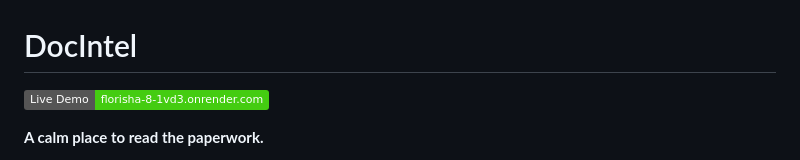
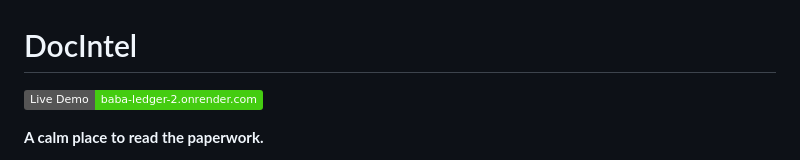
Before and after one commit to asvibes/Baba-Ledger, a Markdown page: README.md, the part around the change. GitHub-like rendering; badges without logos.

Commit message:
Update live demo link in README.md

```diff
--- a/README.md
+++ b/README.md
@@ -1,6 +1,6 @@
 # DocIntel
 
-[![Live Demo](https://img.shields.io/badge/Live%20Demo-florisha--8--1vd3.onrender.com-brightgreen)](https://baba-ledger-2.onrender.com/)
+[![Live Demo](https://img.shields.io/badge/Live%20Demo-baba--ledger--2.onrender.com-brightgreen)](https://baba-ledger-2.onrender.com/)
 
 **A calm place to read the paperwork.**
 
```
